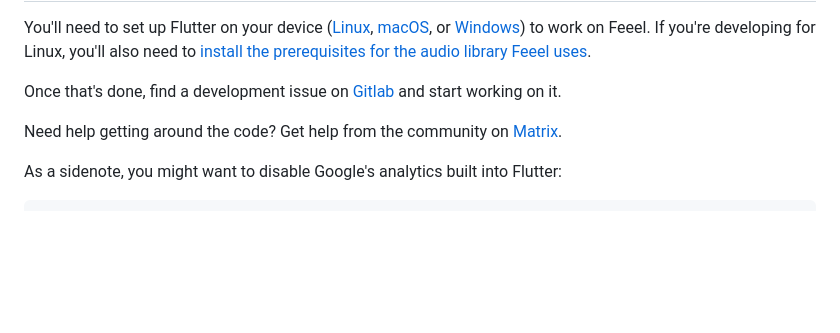
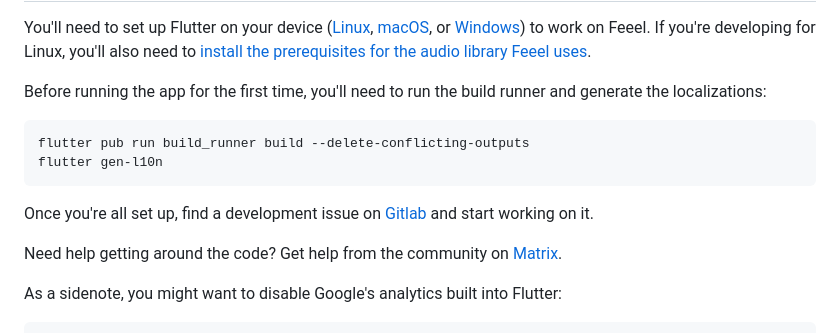
Before and after one commit to EnjoyingFOSS/feeel, a Markdown page: CONTRIBUTING.md, the part around the change. Drawn GitHub-style; blank space fills up the shorter version.

````diff
--- a/CONTRIBUTING.md
+++ b/CONTRIBUTING.md
@@ -30,7 +30,13 @@ Develop
 =======
 You'll need to set up Flutter on your device ([Linux](https://docs.flutter.dev/get-started/install/linux#install-flutter-manually), [macOS](https://docs.flutter.dev/get-started/install/macos), or [Windows](https://docs.flutter.dev/get-started/install/windows)) to work on Feeel. If you're developing for Linux, you'll also need to [install the prerequisites for the audio library Feeel uses](https://github.com/bluefireteam/audioplayers/blob/main/packages/audioplayers_linux/requirements.md).
 
-Once that's done, find a development issue on [Gitlab](https://gitlab.com/enjoyingfoss/feeel/-/issues) and start working on it.
+Before running the app for the first time, you'll need to run the build runner and generate the localizations:
+```
+flutter pub run build_runner build --delete-conflicting-outputs
+flutter gen-l10n
+```
+
+Once you're all set up, find a development issue on [Gitlab](https://gitlab.com/enjoyingfoss/feeel/-/issues) and start working on it.
 
 Need help getting around the code? Get help from the community on [Matrix](https://matrix.to/#/!jFShhgWHRXehKXrToU:matrix.org?via=matrix.org).
 
````
